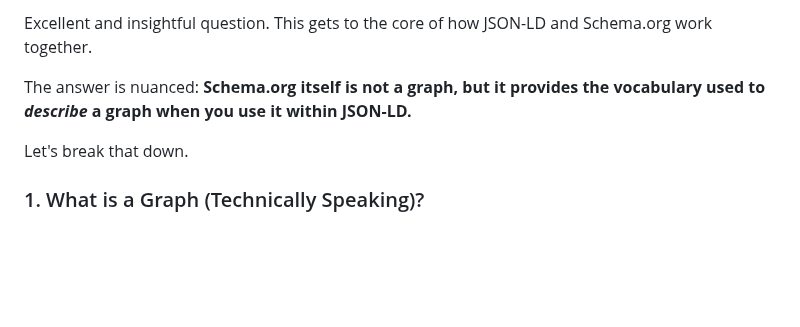
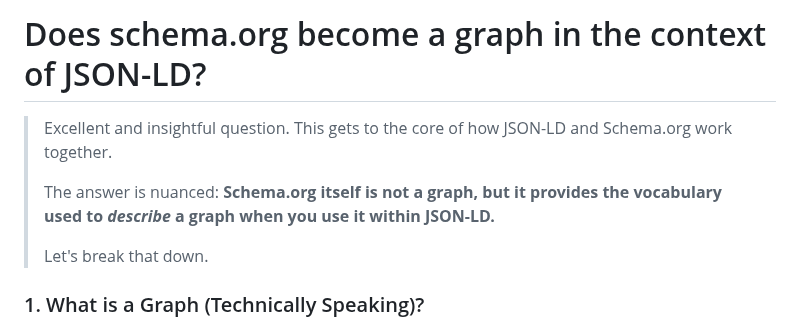
Before and after one commit to APHRC-DSE/INSPIRE-Mental-Health-Project-Integrating-and-Harmonizing-Longitudinal-Data, a Markdown page: src/E. staging2schema/about_schema.org_json-ld.md, the part around the change. Drawn GitHub-style; blank space fills up the shorter version.

```diff
--- a/src/E. staging2schema/about_schema.org_json-ld.md
+++ b/src/E. staging2schema/about_schema.org_json-ld.md
@@ -1,8 +1,10 @@
-Excellent and insightful question. This gets to the core of how JSON-LD and Schema.org work together.
+# Does schema.org become a graph in the context of JSON-LD?
 
-The answer is nuanced: **Schema.org itself is not a graph, but it provides the vocabulary used to *describe* a graph when you use it within JSON-LD.**
-
-Let's break that down.
+> Excellent and insightful question. This gets to the core of how JSON-LD and Schema.org work together.
+>
+> The answer is nuanced: **Schema.org itself is not a graph, but it provides the vocabulary used to *describe* a graph when you use it within JSON-LD.**
+>
+> Let's break that down.
 
 ### 1. What is a Graph (Technically Speaking)?
 
```
